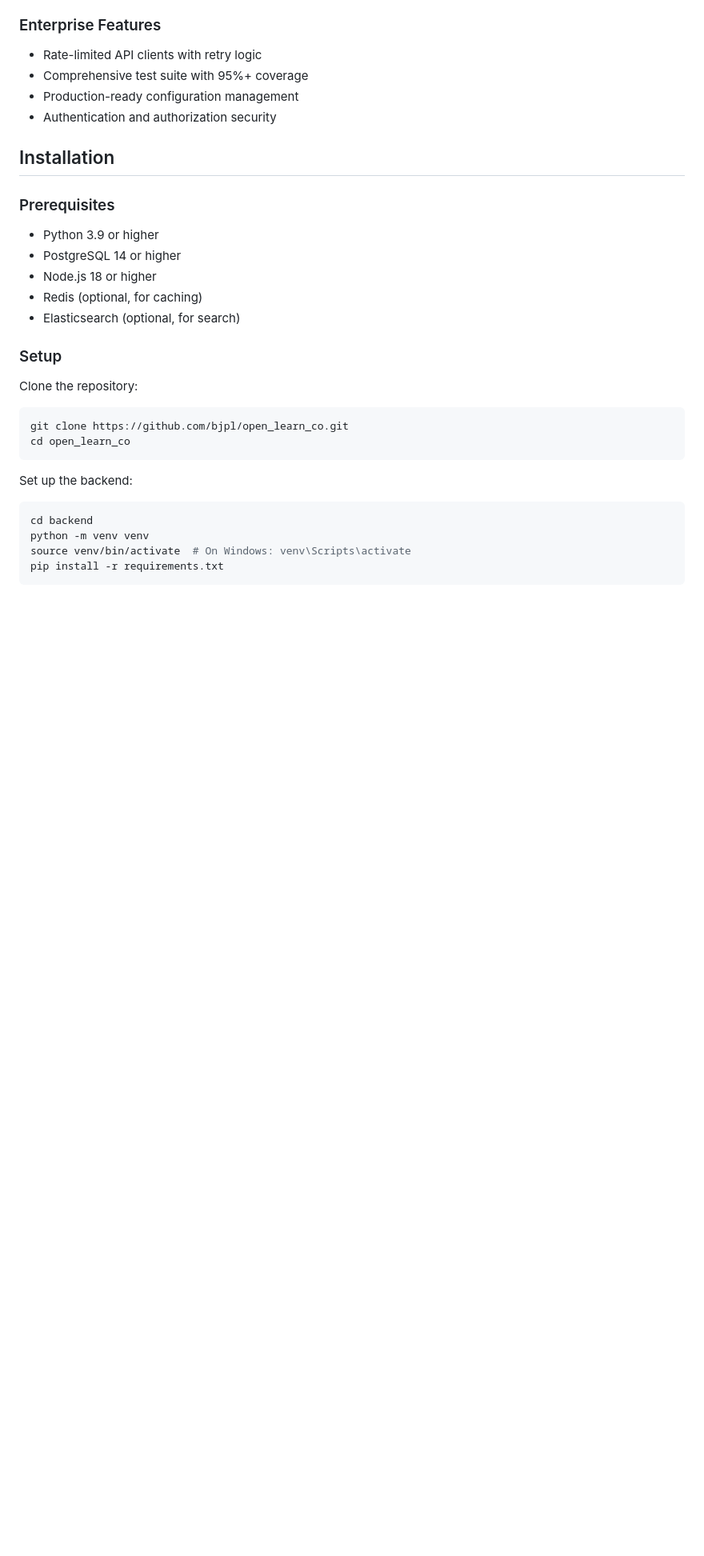
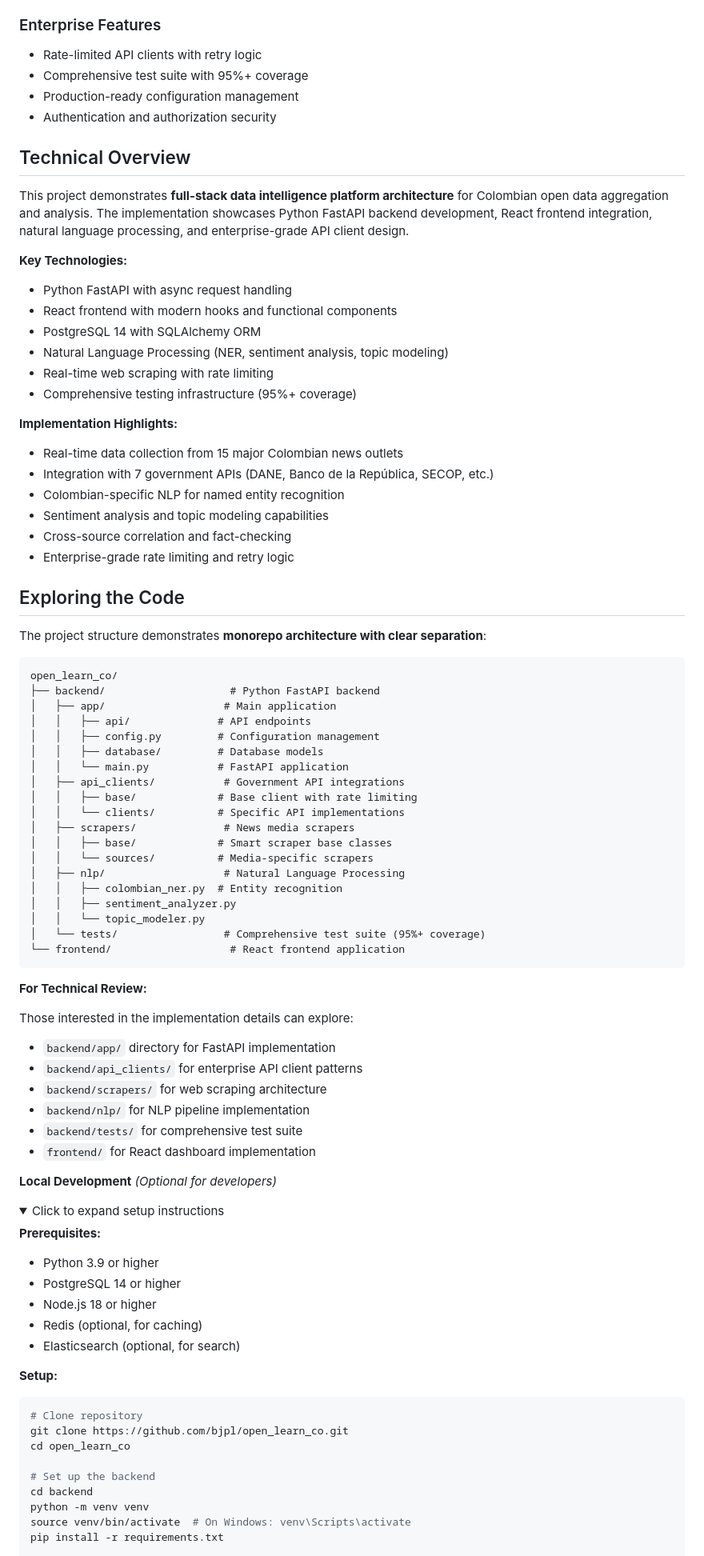
Before and after one commit to bjpl/open_learn_co, a Markdown page: README.md, the part around one of its changes. Shown at 80% size. GitHub-like rendering; folded sections open; blank space fills up the shorter version.

Commit message:
docs: adapt README for portfolio presentation
- Restructured Installation/Usage sections for demonstration context
- Prioritized technical overview and implementation highlights
- Moved setup instructions to optional details section
- Maintained professional technical documentation

🤖 Generated with Claude Code
Co-Authored-By: Claude <noreply@anthropic.com>

````diff
--- a/README.md
+++ b/README.md
@@ -53,29 +53,84 @@ The platform employs a monorepo architecture with dedicated frontend and backend
 - Production-ready configuration management
 - Authentication and authorization security
 
-## Installation
+## Technical Overview
 
-### Prerequisites
+This project demonstrates **full-stack data intelligence platform architecture** for Colombian open data aggregation and analysis. The implementation showcases Python FastAPI backend development, React frontend integration, natural language processing, and enterprise-grade API client design.
 
+**Key Technologies:**
+- Python FastAPI with async request handling
+- React frontend with modern hooks and functional components
+- PostgreSQL 14 with SQLAlchemy ORM
+- Natural Language Processing (NER, sentiment analysis, topic modeling)
+- Real-time web scraping with rate limiting
+- Comprehensive testing infrastructure (95%+ coverage)
+
+**Implementation Highlights:**
+- Real-time data collection from 15 major Colombian news outlets
+- Integration with 7 government APIs (DANE, Banco de la República, SECOP, etc.)
+- Colombian-specific NLP for named entity recognition
+- Sentiment analysis and topic modeling capabilities
+- Cross-source correlation and fact-checking
+- Enterprise-grade rate limiting and retry logic
+
+## Exploring the Code
+
+The project structure demonstrates **monorepo architecture with clear separation**:
+
+```
+open_learn_co/
+├── backend/                    # Python FastAPI backend
+│   ├── app/                   # Main application
+│   │   ├── api/              # API endpoints
+│   │   ├── config.py         # Configuration management
+│   │   ├── database/         # Database models
+│   │   └── main.py           # FastAPI application
+│   ├── api_clients/           # Government API integrations
+│   │   ├── base/             # Base client with rate limiting
+│   │   └── clients/          # Specific API implementations
+│   ├── scrapers/              # News media scrapers
+│   │   ├── base/             # Smart scraper base classes
+│   │   └── sources/          # Media-specific scrapers
+│   ├── nlp/                   # Natural Language Processing
+│   │   ├── colombian_ner.py  # Entity recognition
+│   │   ├── sentiment_analyzer.py
+│   │   └── topic_modeler.py
+│   └── tests/                 # Comprehensive test suite (95%+ coverage)
+└── frontend/                   # React frontend application
+```
+
+**For Technical Review:**
+
+Those interested in the implementation details can explore:
+- `backend/app/` directory for FastAPI implementation
+- `backend/api_clients/` for enterprise API client patterns
+- `backend/scrapers/` for web scraping architecture
+- `backend/nlp/` for NLP pipeline implementation
+- `backend/tests/` for comprehensive test suite
+- `frontend/` for React dashboard implementation
+
+**Local Development** _(Optional for developers)_
+
+<details>
+<summary>Click to expand setup instructions</summary>
+
+**Prerequisites:**
 - Python 3.9 or higher
 - PostgreSQL 14 or higher
 - Node.js 18 or higher
 - Redis (optional, for caching)
 - Elasticsearch (optional, for search)
 
-### Setup
+**Setup:**
 
-Clone the repository:
 ```bash
+# Clone repository
 git clone https://github.com/bjpl/open_learn_co.git
 cd open_learn_co
-```
 
-Set up the backend:
-```bash
+# Set up the backend
 cd backend
 python -m venv venv
 source venv/bin/activate  # On Windows: venv\Scripts\activate
 pip install -r requirements.txt
-```
 
````
Also changed, not shown: other parts of README.md (+7 -12 lines).
